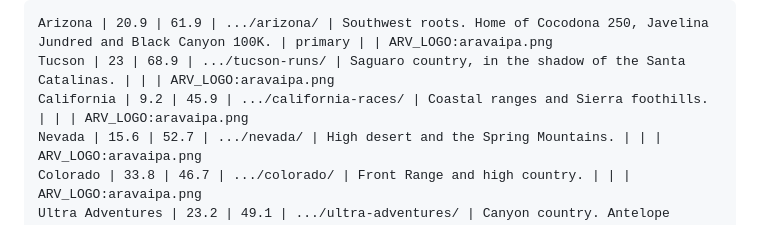
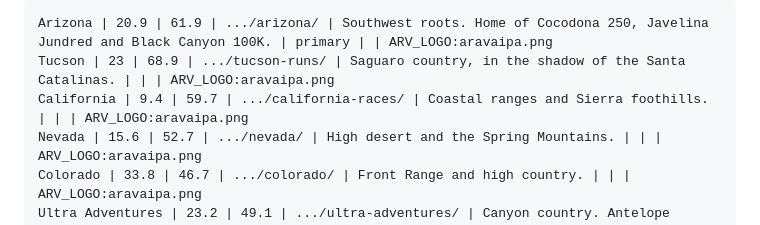
Before and after one commit to dead-reckoning-labs/aravaipa-wp-elements, a Markdown page: README.md, the part around the change. Drawn GitHub-style.

Commit message:
README: the example block still showed California's old coordinates

````diff
--- a/README.md
+++ b/README.md
@@ -54,7 +54,7 @@ Above phone width the map labels are always visible rather than hover-only, so t
 ```
 Arizona | 20.9 | 61.9 | .../arizona/ | Southwest roots. Home of Cocodona 250, Javelina Jundred and Black Canyon 100K. | primary | | ARV_LOGO:aravaipa.png
 Tucson | 23 | 68.9 | .../tucson-runs/ | Saguaro country, in the shadow of the Santa Catalinas. | | | ARV_LOGO:aravaipa.png
-California | 9.2 | 45.9 | .../california-races/ | Coastal ranges and Sierra foothills. | | | ARV_LOGO:aravaipa.png
+California | 9.4 | 59.7 | .../california-races/ | Coastal ranges and Sierra foothills. | | | ARV_LOGO:aravaipa.png
 Nevada | 15.6 | 52.7 | .../nevada/ | High desert and the Spring Mountains. | | | ARV_LOGO:aravaipa.png
 Colorado | 33.8 | 46.7 | .../colorado/ | Front Range and high country. | | | ARV_LOGO:aravaipa.png
 Ultra Adventures | 23.2 | 49.1 | .../ultra-adventures/ | Canyon country. Antelope Canyon, Zion, Tushars, Bryce Canyon. | | | ARV_LOGO:ultra-adventures.png
````
